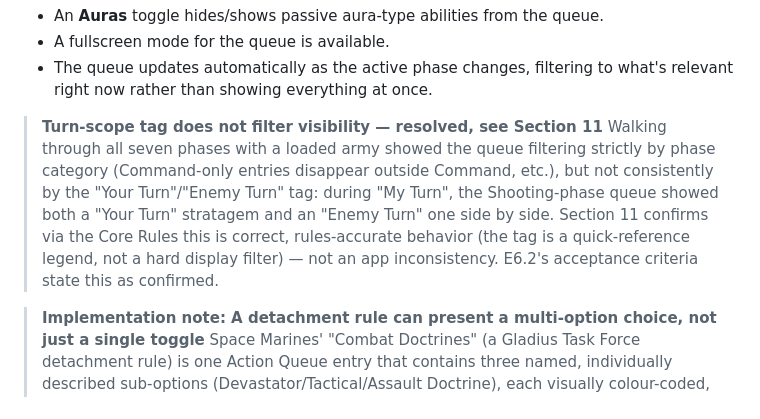
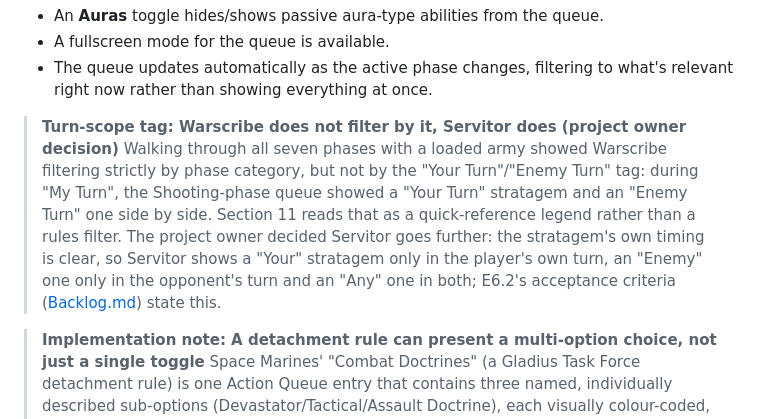
Before and after one commit to BauerrangerCode/Servo, a Markdown page: docs/Reference-App-Analysis.md, the part around the change. Rendered like a GitHub page.

```diff
--- a/docs/Reference-App-Analysis.md
+++ b/docs/Reference-App-Analysis.md
@@ -251,8 +251,8 @@ The queue is not one flat list; it groups content under three labelled headings,
 - A fullscreen mode for the queue is available.
 - The queue updates automatically as the active phase changes, filtering to what's relevant right now rather than showing everything at once.
 
-> **Turn-scope tag does not filter visibility — resolved, see Section 11**
-> Walking through all seven phases with a loaded army showed the queue filtering strictly by phase category (Command-only entries disappear outside Command, etc.), but not consistently by the "Your Turn"/"Enemy Turn" tag: during "My Turn", the Shooting-phase queue showed both a "Your Turn" stratagem and an "Enemy Turn" one side by side. Section 11 confirms via the Core Rules this is correct, rules-accurate behavior (the tag is a quick-reference legend, not a hard display filter) — not an app inconsistency. E6.2's acceptance criteria state this as confirmed.
+> **Turn-scope tag: Warscribe does not filter by it, Servitor does (project owner decision)**
+> Walking through all seven phases with a loaded army showed Warscribe filtering strictly by phase category, but not by the "Your Turn"/"Enemy Turn" tag: during "My Turn", the Shooting-phase queue showed a "Your Turn" stratagem and an "Enemy Turn" one side by side. Section 11 reads that as a quick-reference legend rather than a rules filter. The project owner decided Servitor goes further: the stratagem's own timing is clear, so Servitor shows a "Your" stratagem only in the player's own turn, an "Enemy" one only in the opponent's turn and an "Any" one in both; E6.2's acceptance criteria ([Backlog.md](Backlog.md)) state this.
 
 > **Implementation note: A detachment rule can present a multi-option choice, not just a single toggle**
 > Space Marines' "Combat Doctrines" (a Gladius Task Force detachment rule) is one Action Queue entry that contains three named, individually described sub-options (Devastator/Tactical/Assault Doctrine), each visually colour-coded, with the rule stating only one may be selected per Command phase and each only once per battle. This is a distinct interaction shape from every other entry documented above (plain passive, CP-cost stratagem, or Oath-of-Moment-style target entry) and needs its own "pick one of these named sub-options" UI, not just a button.
```
Also changed, not shown: docs/Backlog.md (+3 -2 lines).
